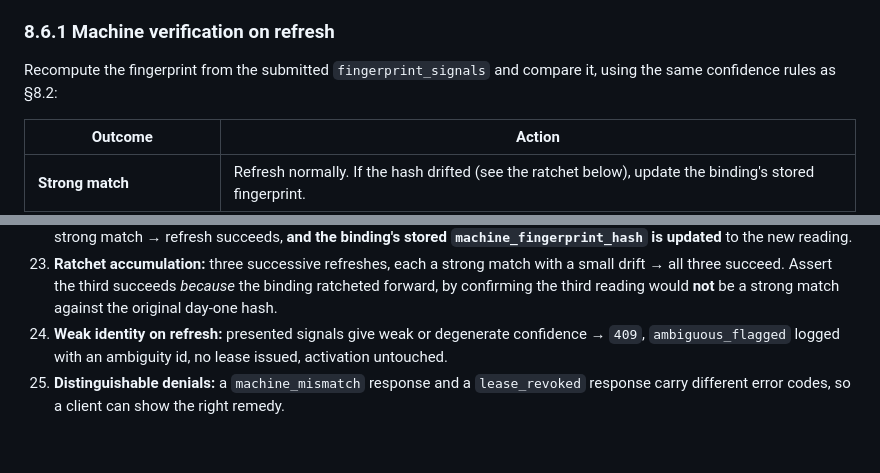
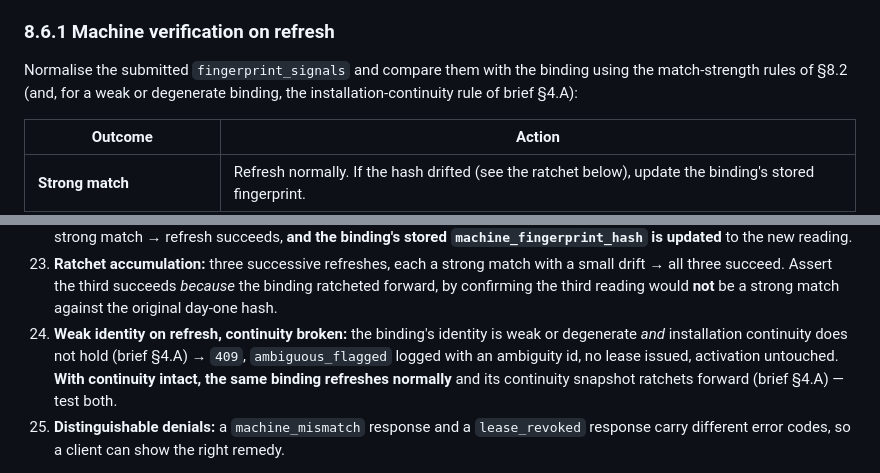
Before and after one commit to nitoni-jim/ExamPartner, a Markdown page: docs/ExamPartner_Windows_SeatPool_PilotV1_Implementation_Spec.md, 2 parts joined by grey strips. GitHub-like rendering; blank space fills up the shorter version.

```diff
--- a/docs/ExamPartner_Windows_SeatPool_PilotV1_Implementation_Spec.md
+++ b/docs/ExamPartner_Windows_SeatPool_PilotV1_Implementation_Spec.md
@@ -524,7 +545,7 @@ Revision 1 looked the binding up by bare `installation_id` with no proof of poss
 
 ### 8.6.1 Machine verification on refresh
 
-Recompute the fingerprint from the submitted `fingerprint_signals` and compare it, using the same confidence rules as §8.2:
+Normalise the submitted `fingerprint_signals` and compare them with the binding using the match-strength rules of §8.2 (and, for a weak or degenerate binding, the installation-continuity rule of brief §4.A):
 
 | Outcome | Action |
 |---|---|
@@ -685,7 +706,7 @@ All runnable without waiting real time (§6.3).
 21. **Copied lease, different machine:** PC-A's validly signed lease presented from a materially different physical machine → `403 machine_mismatch`, `clone_flagged` logged, **no new lease issued**, and PC-A's activation left **untouched and active**. Must hold even when PC-A never reconnects, so no stale-serial signal ever fires.
 22. **Maintenance is not a mismatch:** same machine refreshes after a simulated disk replacement and RAM change, still a strong match → refresh succeeds, **and the binding's stored `machine_fingerprint_hash` is updated** to the new reading.
 23. **Ratchet accumulation:** three successive refreshes, each a strong match with a small drift → all three succeed. Assert the third succeeds *because* the binding ratcheted forward, by confirming the third reading would **not** be a strong match against the original day-one hash.
-24. **Weak identity on refresh:** presented signals give weak or degenerate confidence → `409`, `ambiguous_flagged` logged with an ambiguity id, no lease issued, activation untouched.
+24. **Weak identity on refresh, continuity broken:** the binding's identity is weak or degenerate *and* installation continuity does not hold (brief §4.A) → `409`, `ambiguous_flagged` logged with an ambiguity id, no lease issued, activation untouched. **With continuity intact, the same binding refreshes normally** and its continuity snapshot ratchets forward (brief §4.A) — test both.
 25. **Distinguishable denials:** a `machine_mismatch` response and a `lease_revoked` response carry different error codes, so a client can show the right remedy.
 
 **Authorisation**
```
Also changed, not shown: other parts of docs/ExamPartner_Windows_SeatPool_PilotV1_Implementation_Spec.md (+38 -17 lines).
